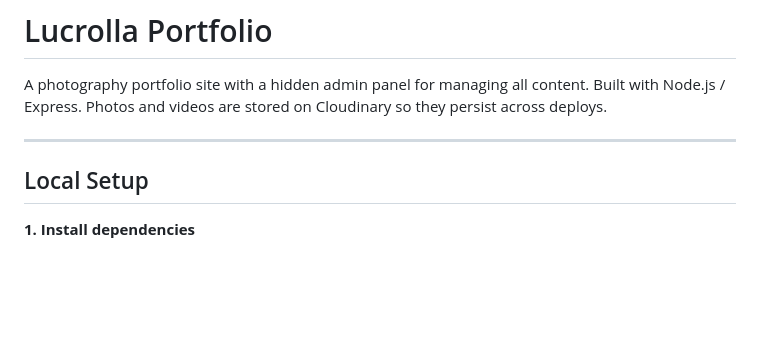
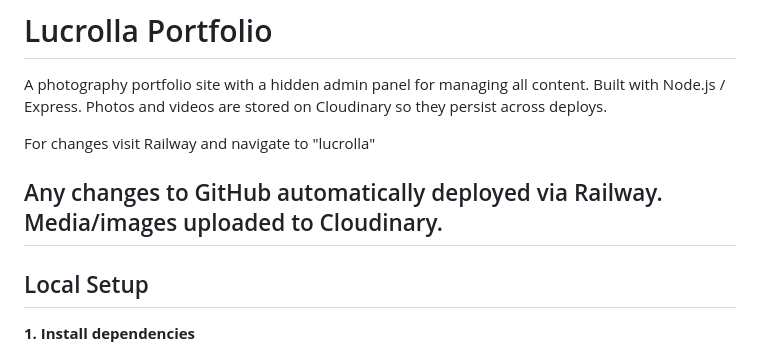
Before and after one commit to nthn22/lucrolla, a Markdown page: README.md, the part around the change. Rendered like a GitHub page; blank space fills up the shorter version.

```diff
--- a/README.md
+++ b/README.md
@@ -2,6 +2,10 @@
 
 A photography portfolio site with a hidden admin panel for managing all content. Built with Node.js / Express. Photos and videos are stored on Cloudinary so they persist across deploys.
 
+For changes visit Railway and navigate to "lucrolla"
+
+Any changes to GitHub automatically deployed via Railway.
+Media/images uploaded to Cloudinary.
 ---
 
 ## Local Setup
```
